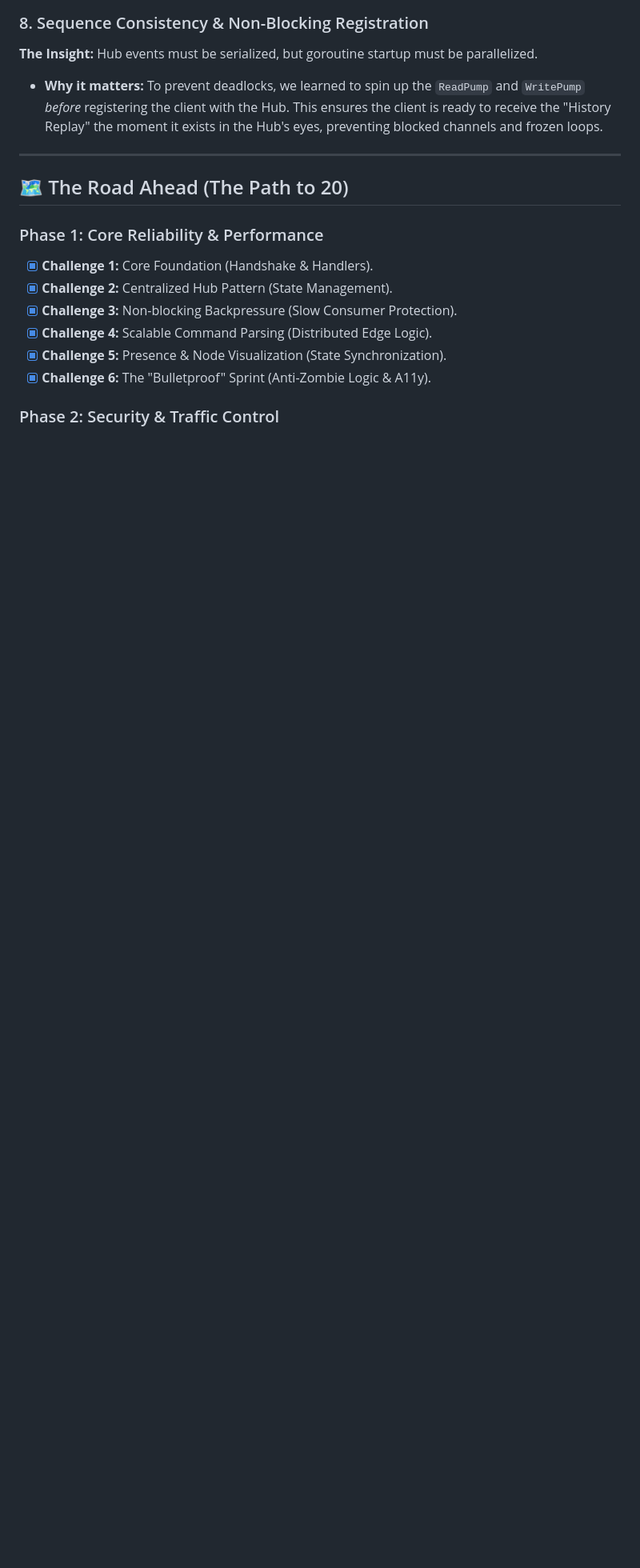
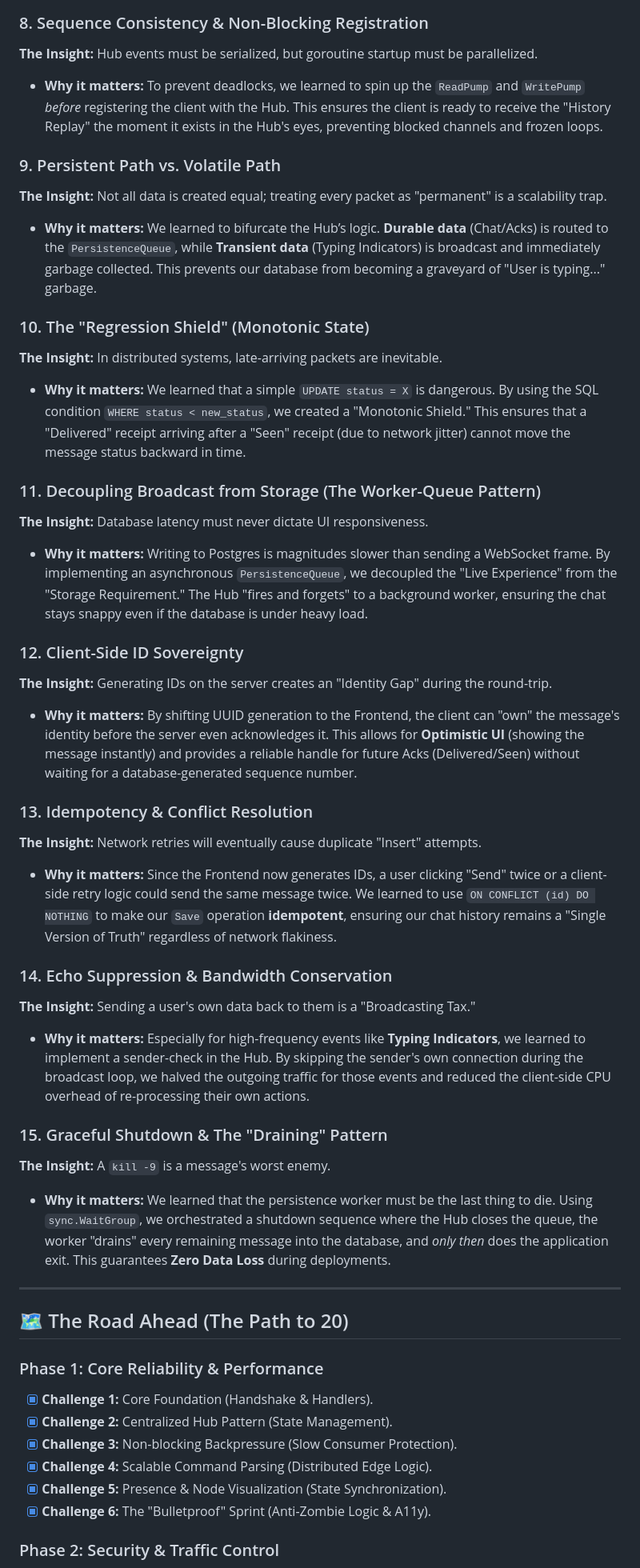
Before and after one commit to shramanb113/Websocket-challenge, a Markdown page: README.md, the part around one of its changes. Shown at 80% size. GitHub-like rendering; blank space fills up the shorter version.

```diff
--- a/README.md
+++ b/README.md
@@ -217,6 +231,48 @@
 
 - **Why it matters:** To prevent deadlocks, we learned to spin up the `ReadPump` and `WritePump` _before_ registering the client with the Hub. This ensures the client is ready to receive the "History Replay" the moment it exists in the Hub's eyes, preventing blocked channels and frozen loops.
 
+### 9. Persistent Path vs. Volatile Path
+
+**The Insight:** Not all data is created equal; treating every packet as "permanent" is a scalability trap.
+
+- **Why it matters:** We learned to bifurcate the Hub’s logic. **Durable data** (Chat/Acks) is routed to the `PersistenceQueue`, while **Transient data** (Typing Indicators) is broadcast and immediately garbage collected. This prevents our database from becoming a graveyard of "User is typing..." garbage.
+
+### 10. The "Regression Shield" (Monotonic State)
+
+**The Insight:** In distributed systems, late-arriving packets are inevitable.
+
+- **Why it matters:** We learned that a simple `UPDATE status = X` is dangerous. By using the SQL condition `WHERE status < new_status`, we created a "Monotonic Shield." This ensures that a "Delivered" receipt arriving after a "Seen" receipt (due to network jitter) cannot move the message status backward in time.
+
+### 11. Decoupling Broadcast from Storage (The Worker-Queue Pattern)
+
+**The Insight:** Database latency must never dictate UI responsiveness.
+
+- **Why it matters:** Writing to Postgres is magnitudes slower than sending a WebSocket frame. By implementing an asynchronous `PersistenceQueue`, we decoupled the "Live Experience" from the "Storage Requirement." The Hub "fires and forgets" to a background worker, ensuring the chat stays snappy even if the database is under heavy load.
+
+### 12. Client-Side ID Sovereignty
+
+**The Insight:** Generating IDs on the server creates an "Identity Gap" during the round-trip.
+
+- **Why it matters:** By shifting UUID generation to the Frontend, the client can "own" the message's identity before the server even acknowledges it. This allows for **Optimistic UI** (showing the message instantly) and provides a reliable handle for future Acks (Delivered/Seen) without waiting for a database-generated sequence number.
+
+### 13. Idempotency & Conflict Resolution
+
+**The Insight:** Network retries will eventually cause duplicate "Insert" attempts.
+
+- **Why it matters:** Since the Frontend now generates IDs, a user clicking "Send" twice or a client-side retry logic could send the same message twice. We learned to use `ON CONFLICT (id) DO NOTHING` to make our `Save` operation **idempotent**, ensuring our chat history remains a "Single Version of Truth" regardless of network flakiness.
+
+### 14. Echo Suppression & Bandwidth Conservation
+
+**The Insight:** Sending a user's own data back to them is a "Broadcasting Tax."
+
+- **Why it matters:** Especially for high-frequency events like **Typing Indicators**, we learned to implement a sender-check in the Hub. By skipping the sender's own connection during the broadcast loop, we halved the outgoing traffic for those events and reduced the client-side CPU overhead of re-processing their own actions.
+
+### 15. Graceful Shutdown & The "Draining" Pattern
+
+**The Insight:** A `kill -9` is a message's worst enemy.
+
+- **Why it matters:** We learned that the persistence worker must be the last thing to die. Using `sync.WaitGroup`, we orchestrated a shutdown sequence where the Hub closes the queue, the worker "drains" every remaining message into the database, and _only then_ does the application exit. This guarantees **Zero Data Loss** during deployments.
+
 ---
 
 ## 🗺️ The Road Ahead (The Path to 20)
```
Also changed, not shown: other parts of README.md (+15 -1 lines).
